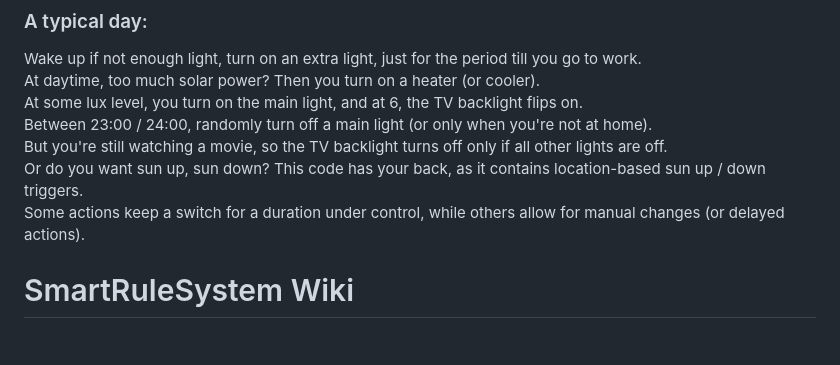
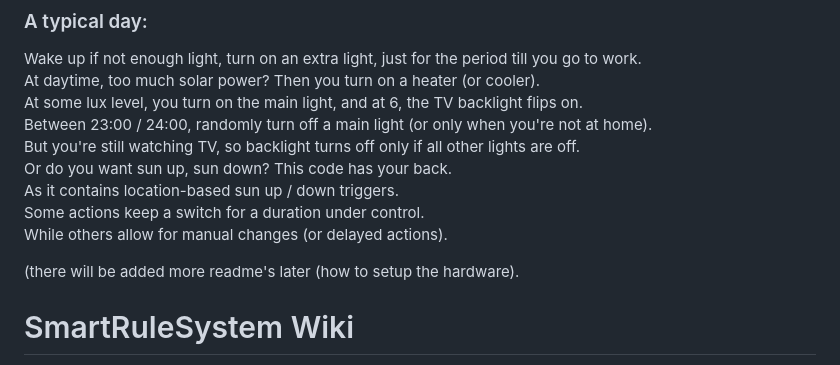
Before and after one commit to PGTBoos/ESP32HomeAutomation-RuleBased, a Markdown page: README.md, the part around the change. Drawn GitHub-style; blank space fills up the shorter version.

Commit message:
Improve README phrasing and structure
Refine wording for clarity and readability in the README.

```diff
--- a/README.md
+++ b/README.md
@@ -6,9 +6,13 @@ Wake up if not enough light, turn on an extra light, just for the period till yo
 At daytime, too much solar power?  Then you turn on a heater (or cooler).
 At some lux level, you turn on the main light, and at 6, the TV backlight flips on.
 Between 23:00 / 24:00, randomly turn off a main light (or only when you're not at home).
-But you're still watching a movie, so the TV backlight turns off only if all other lights are off.
-Or do you want sun up, sun down? This code has your back, as it contains location-based sun up / down triggers.
-Some actions keep a switch for a duration under control, while others allow for manual changes (or delayed actions).
+But you're still watching TV, so backlight turns off only if all other lights are off.
+Or do you want sun up, sun down? This code has your back.
+As it contains location-based sun up / down triggers.
+Some actions keep a switch for a duration under control.
+While others allow for manual changes (or delayed actions).
+
+(there will be added more readme's later (how to setup the hardware).
 
 
 
```
